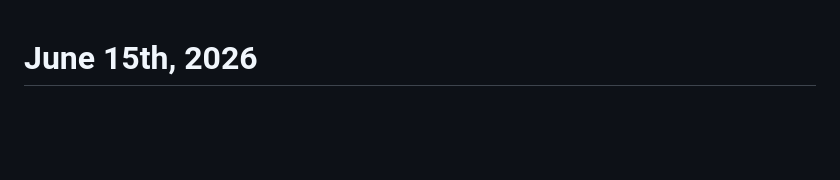
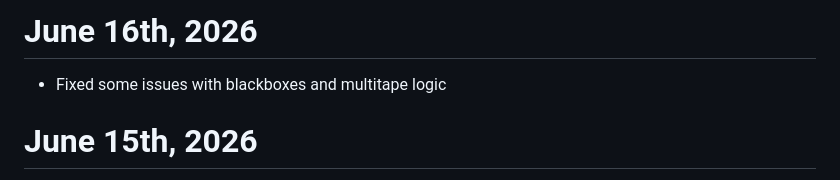
Before and after one commit to shaunramsey/FAExplorer, a Markdown page: assets/Changelog.md, the part around the change. Drawn GitHub-style; blank space fills up the shorter version.

Commit message:
changelogs

```diff
--- a/assets/Changelog.md
+++ b/assets/Changelog.md
@@ -1,3 +1,6 @@
+# June 16th, 2026
+* Fixed some issues with blackboxes and multitape logic
+
 # June 15th, 2026
 * Fixed issues with easy mode not properly launching
 * Added in the ability for blackboxes to edit the tape they are not reading and vice versa
```
Also changed, not shown: Changelog.md (+3 -0 lines).
